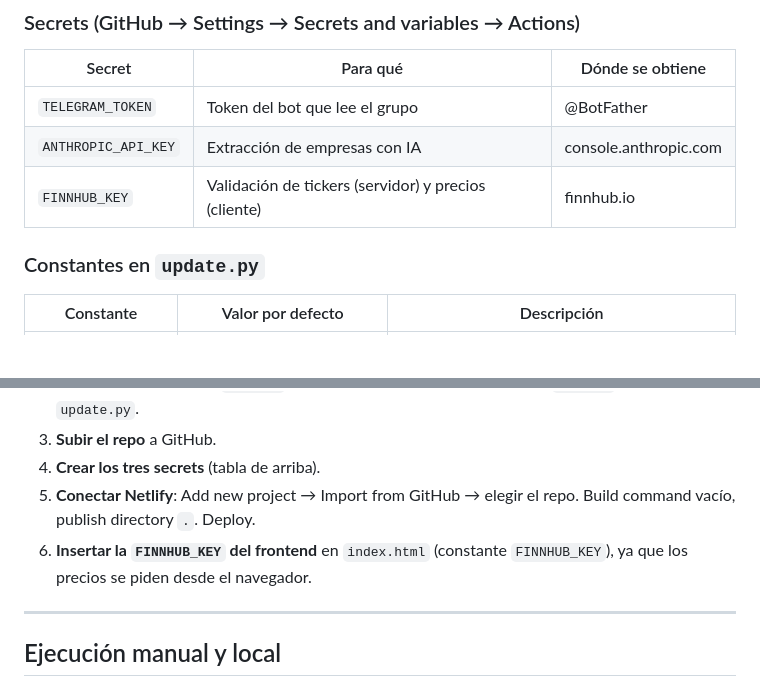
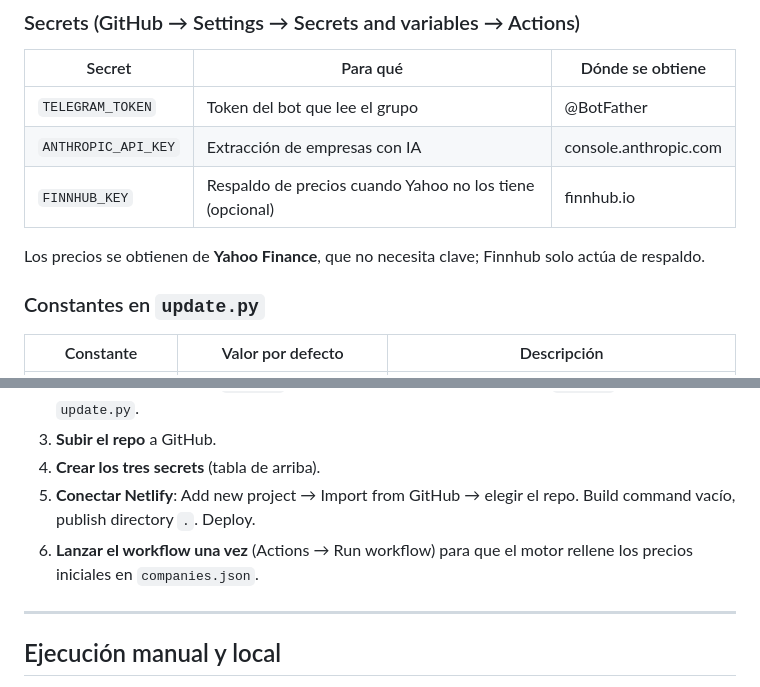
Before and after one commit to leyremt/solo-inversiones, a Markdown page: README.md, 2 parts joined by grey strips. Rendered like a GitHub page; blank space fills up the shorter version.

```diff
--- a/README.md
+++ b/README.md
@@ -152,7 +163,9 @@ hay cambios. El push a `main` dispara el redespliegue en Netlify.
 |---|---|---|
 | `TELEGRAM_TOKEN` | Token del bot que lee el grupo | @BotFather |
 | `ANTHROPIC_API_KEY` | Extracción de empresas con IA | console.anthropic.com |
-| `FINNHUB_KEY` | Validación de tickers (servidor) y precios (cliente) | finnhub.io |
+| `FINNHUB_KEY` | Respaldo de precios cuando Yahoo no los tiene (opcional) | finnhub.io |
+
+Los precios se obtienen de **Yahoo Finance**, que no necesita clave; Finnhub solo actúa de respaldo.
 
 ### Constantes en `update.py`
 
@@ -182,8 +195,8 @@ concurrido (los cron "en punto" se retrasan más).
 4. **Crear los tres secrets** (tabla de arriba).
 5. **Conectar Netlify**: Add new project → Import from GitHub → elegir el repo.
    Build command vacío, publish directory `.`. Deploy.
-6. **Insertar la `FINNHUB_KEY` del frontend** en `index.html` (constante
-   `FINNHUB_KEY`), ya que los precios se piden desde el navegador.
+6. **Lanzar el workflow una vez** (Actions → Run workflow) para que el motor rellene los
+   precios iniciales en `companies.json`.
 
 ---
 
```
Also changed, not shown: other parts of README.md (+41 -30 lines).
